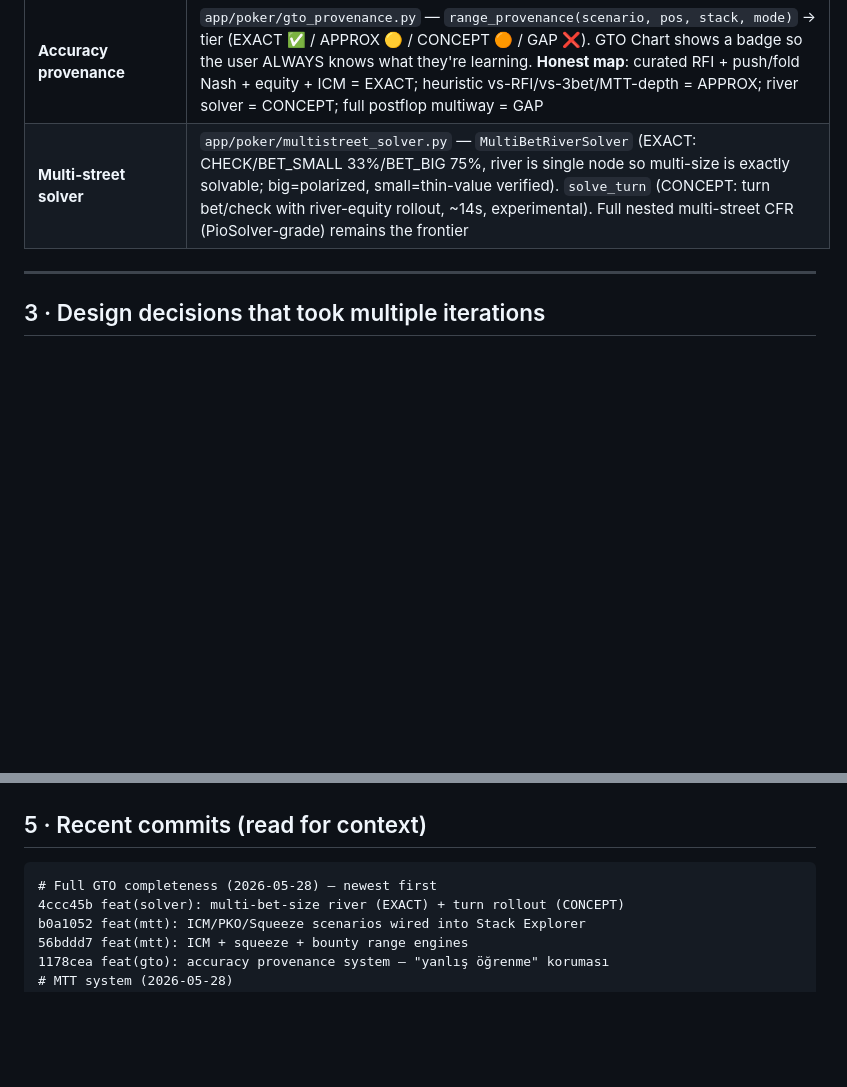
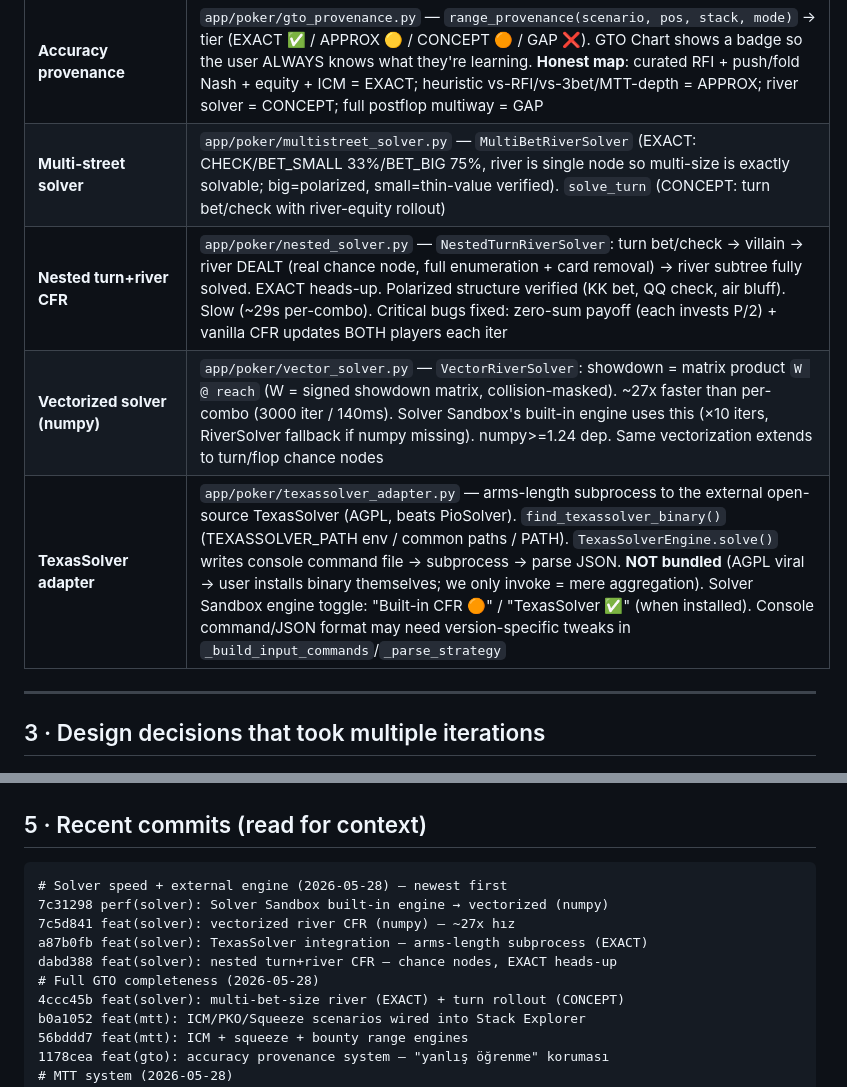
Before and after one commit to uSoyrac/poke, a Markdown page: champion_poker_training_os/AGENTS.md, 2 parts joined by grey strips. Rendered like a GitHub page; blank space fills up the shorter version.

Commit message:
docs: AGENTS.md — nested CFR + vectorized solver + TexasSolver adapter
Co-Authored-By: Claude Opus 4.7 <noreply@anthropic.com>

````diff
--- a/champion_poker_training_os/AGENTS.md
+++ b/champion_poker_training_os/AGENTS.md
@@ -66,7 +66,10 @@ sidebar nav.
 | **MTT Trainer screen** | `app/ui/screens/mtt_trainer.py` — `MTTTrainerScreen`. Mode 1: Push/Fold Drill (random spot + Nash compare + countdown + per-stack stats). Mode 2: Stack Explorer (13×13 range grid; position × 10-200bb × Scenario: Auto/ICM Bubble/ICM FT/Satellite/PKO/Squeeze) |
 | **ICM/PKO/Squeeze ranges** | `app/poker/mtt_ranges.py` — `build_icm_push_fold(pos, stack, stage)` (jam tightens under ICM), `build_icm_call_vs_jam(stack, stage, bubble_factor)`, `build_pko_jam/call_vs_jam(.., bounty_ratio)` (widens), `build_squeeze(pos, stack, num_callers)` (polarized). Uses `app/poker/icm.py` (Malmuth-Harville, risk_premium, bubble_factor, bounty_ev). mtt_get_action scenarios: "ICM Push/Fold", "PKO Jam", "Squeeze" |
 | **Accuracy provenance** | `app/poker/gto_provenance.py` — `range_provenance(scenario, pos, stack, mode)` → tier (EXACT ✅ / APPROX 🟡 / CONCEPT 🟠 / GAP ❌). GTO Chart shows a badge so the user ALWAYS knows what they're learning. **Honest map**: curated RFI + push/fold Nash + equity + ICM = EXACT; heuristic vs-RFI/vs-3bet/MTT-depth = APPROX; river solver = CONCEPT; full postflop multiway = GAP |
-| **Multi-street solver** | `app/poker/multistreet_solver.py` — `MultiBetRiverSolver` (EXACT: CHECK/BET_SMALL 33%/BET_BIG 75%, river is single node so multi-size is exactly solvable; big=polarized, small=thin-value verified). `solve_turn` (CONCEPT: turn bet/check with river-equity rollout, ~14s, experimental). Full nested multi-street CFR (PioSolver-grade) remains the frontier |
+| **Multi-street solver** | `app/poker/multistreet_solver.py` — `MultiBetRiverSolver` (EXACT: CHECK/BET_SMALL 33%/BET_BIG 75%, river is single node so multi-size is exactly solvable; big=polarized, small=thin-value verified). `solve_turn` (CONCEPT: turn bet/check with river-equity rollout) |
+| **Nested turn+river CFR** | `app/poker/nested_solver.py` — `NestedTurnRiverSolver`: turn bet/check → villain → river DEALT (real chance node, full enumeration + card removal) → river subtree fully solved. EXACT heads-up. Polarized structure verified (KK bet, QQ check, air bluff). Slow (~29s per-combo). Critical bugs fixed: zero-sum payoff (each invests P/2) + vanilla CFR updates BOTH players each iter |
+| **Vectorized solver (numpy)** | `app/poker/vector_solver.py` — `VectorRiverSolver`: showdown = matrix product `W @ reach` (W = signed showdown matrix, collision-masked). ~27x faster than per-combo (3000 iter / 140ms). Solver Sandbox's built-in engine uses this (×10 iters, RiverSolver fallback if numpy missing). numpy>=1.24 dep. Same vectorization extends to turn/flop chance nodes |
+| **TexasSolver adapter** | `app/poker/texassolver_adapter.py` — arms-length subprocess to the external open-source TexasSolver (AGPL, beats PioSolver). `find_texassolver_binary()` (TEXASSOLVER_PATH env / common paths / PATH). `TexasSolverEngine.solve()` writes console command file → subprocess → parse JSON. **NOT bundled** (AGPL viral → user installs binary themselves; we only invoke = mere aggregation). Solver Sandbox engine toggle: "Built-in CFR 🟠" / "TexasSolver ✅" (when installed). Console command/JSON format may need version-specific tweaks in `_build_input_commands`/`_parse_strategy` |
 
 ---
 
@@ -260,7 +263,12 @@ then bind a `QShortcut` in the relevant screen.
 ## 5 · Recent commits (read for context)
 
 ```
-# Full GTO completeness (2026-05-28) — newest first
+# Solver speed + external engine (2026-05-28) — newest first
+7c31298 perf(solver): Solver Sandbox built-in engine → vectorized (numpy)
+7c5d841 feat(solver): vectorized river CFR (numpy) — ~27x hız
+a87b0fb feat(solver): TexasSolver integration — arms-length subprocess (EXACT)
+dabd388 feat(solver): nested turn+river CFR — chance nodes, EXACT heads-up
+# Full GTO completeness (2026-05-28)
 4ccc45b feat(solver): multi-bet-size river (EXACT) + turn rollout (CONCEPT)
 b0a1052 feat(mtt): ICM/PKO/Squeeze scenarios wired into Stack Explorer
 56bddd7 feat(mtt): ICM + squeeze + bounty range engines
````
